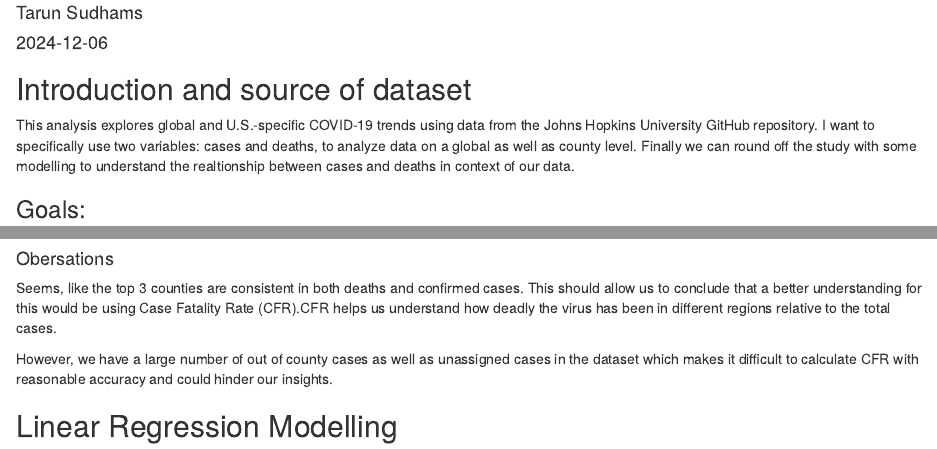
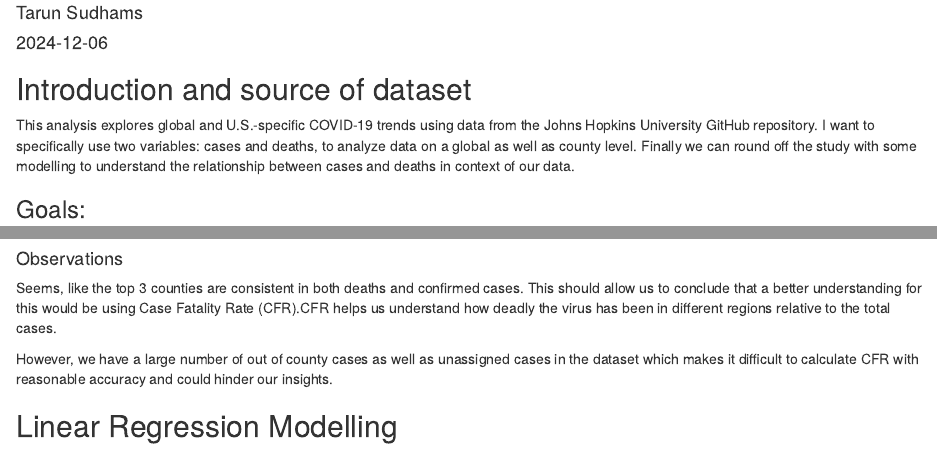
Before and after one commit to sudhamstarun/Vital-Skills-for-Data-Science, an R Markdown document (DTSA-5301/finals/jhu_covid.Rmd): the page in a window 1100 px wide, from 70 px down, and a second part further down, joined at a grey line. The pictures show the output file DTSA-5301/finals/jhu_covid.html that the author committed with the source, opened offline.

Commit message:
submit finals docs

````diff
--- a/DTSA-5301/finals/jhu_covid.Rmd
+++ b/DTSA-5301/finals/jhu_covid.Rmd
@@ -12,7 +12,7 @@ knitr::opts_chunk$set(echo = TRUE)
 ```
 ## Introduction and source of dataset
 
-This analysis explores global and U.S.-specific COVID-19 trends using data from the Johns Hopkins University GitHub repository. I want to specifically use two variables: cases and deaths, to analyze data on a global as well as county level. Finally we can round off the study with some modelling to understand the realtionship between cases and deaths in context of our data.
+This analysis explores global and U.S.-specific COVID-19 trends using data from the Johns Hopkins University GitHub repository. I want to specifically use two variables: cases and deaths, to analyze data on a global as well as county level. Finally we can round off the study with some modelling to understand the relationship between cases and deaths in context of our data.
 
 ### Goals:
 1. Identify countries most affected by COVID-19 in terms of confirmed cases and deaths.
@@ -198,7 +198,7 @@ ggplot(top_confirmed_county, aes(x = reorder(County, TotalConfirmedCases), y = T
 
 ```
 
-#### Obersations
+#### Observations
 
 Seems, like the top 3 counties are consistent in both deaths and confirmed cases. This should allow us to conclude that a better understanding for this would be using Case Fatality Rate (CFR).CFR helps us understand how deadly the virus has been in different regions relative to the total cases.
 
````
Also changed, not shown: DTSA-5301/finals/nypd_shooting.Rmd (+14 -14 lines), DTSA-5301/finals/jhu_covid.html, DTSA-5301/finals/nypd_shooting.html.
